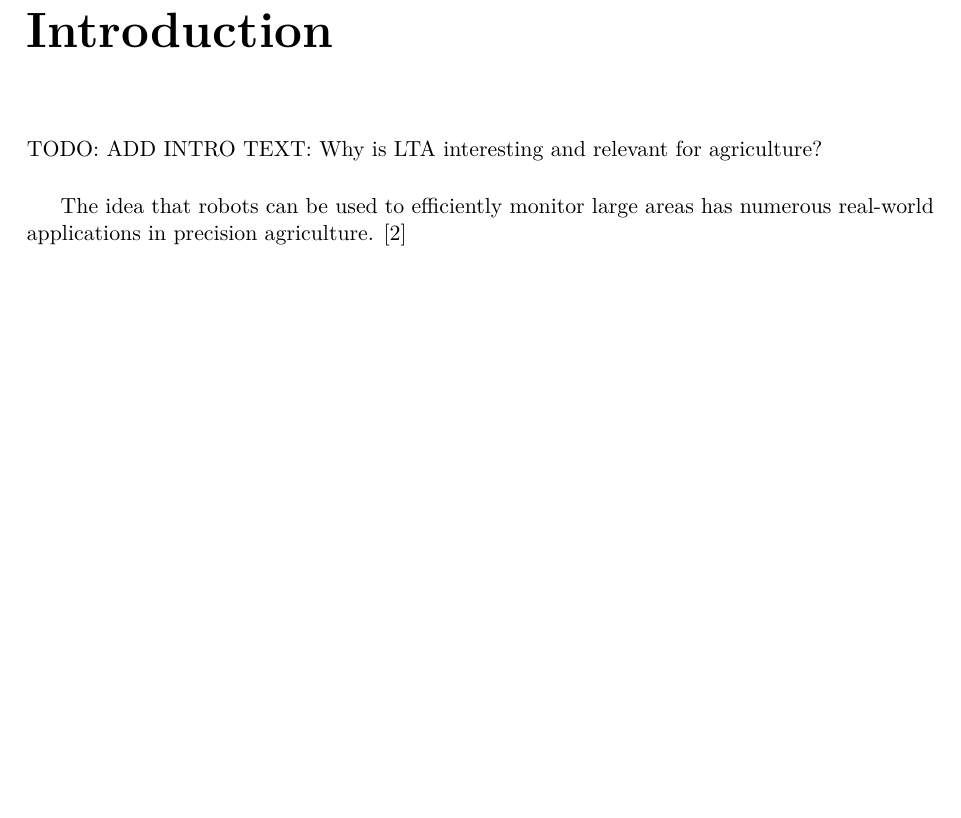
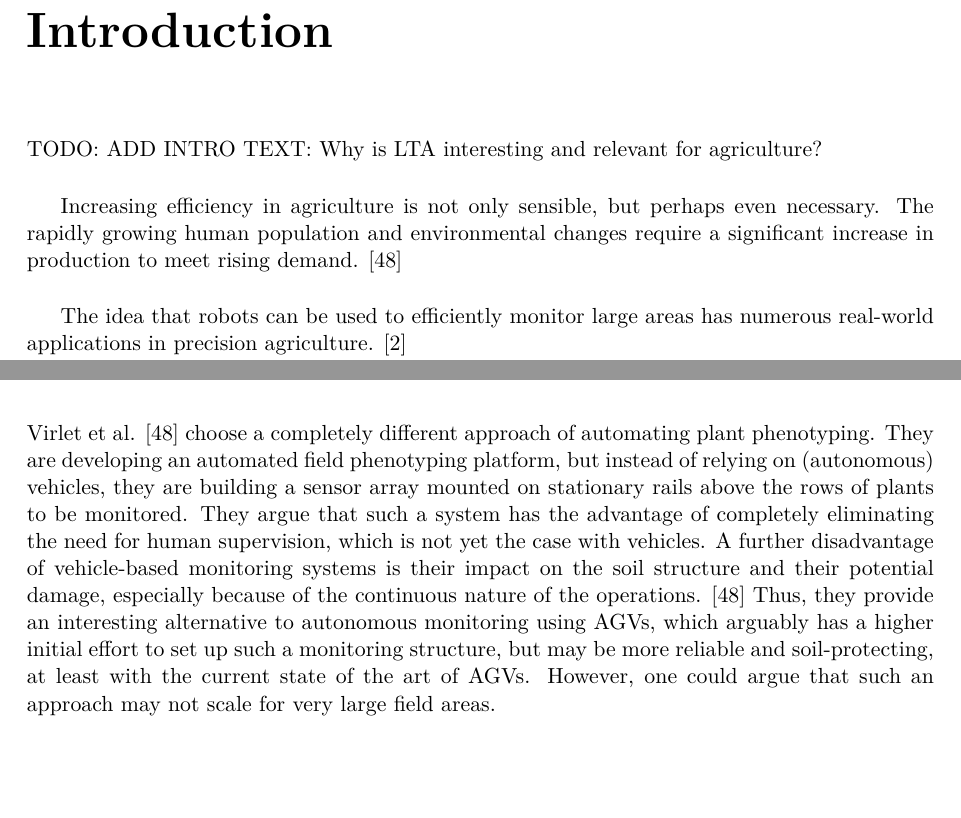
Before and after one commit to tbohne/msc, a LaTeX thesis (thesis/thesis.tex): part of page 7 of 85 before the commit and two parts of pages 7 and 17 of 85 after it, the two joined at a grey line, cut so that both start at the same text, the shorter picture padded with empty space. Compiled offline with pdfLaTeX.

Commit message:
extend lit rev

```diff
--- a/thesis/thesis.tex
+++ b/thesis/thesis.tex
@@ -75,6 +75,9 @@ TBD. \dots
 \chapter{Introduction}
 
 TODO: ADD INTRO TEXT: Why is LTA interesting and relevant for agriculture?\newline
+
+Increasing efficiency in agriculture is not only sensible, but perhaps even necessary.
+The rapidly growing human population and environmental changes require a significant increase in production to meet rising demand. \cite{Virlet:2016}\newline
 
 The idea that robots can be used to efficiently monitor large areas has numerous real-world applications in precision agriculture. \cite{Bargoti:2015}
 
@@ -315,6 +318,12 @@ genetic research. \cite{Bayati:2018} The authors claim that in 2018, there were
 autonomous vehicles. The goal of phenotyping is to identify desirable genetic responses to environmental stimuli in order to improve crop quality. \cite{Bayati:2018}
 In the paper, a prototype of an automated HTP based on an agricultural vehicle is presented. However, it is not yet about full autonomy and especially not about long-term autonomy.
 \newline
+Virlet et al. \cite{Virlet:2016} choose a completely different approach of automating plant phenotyping. They are developing an automated field phenotyping platform, but instead of
+relying on (autonomous) vehicles, they are building a sensor array mounted on stationary rails above the rows of plants to be monitored. They argue that such a system has the
+advantage of completely eliminating the need for human supervision, which is not yet the case with vehicles. A further disadvantage of vehicle-based monitoring systems is their
+impact on the soil structure and their potential damage, especially because of the continuous nature of the operations. \cite{Virlet:2016} Thus, they provide an interesting
+alternative to autonomous monitoring using AGVs, which arguably has a higher initial effort to set up such a monitoring structure, but may be more reliable and soil-protecting,
+at least with the current state of the art of AGVs. However, one could argue that such an approach may not scale for very large field areas.\newline
 
 \pagebreak
 
```
Also changed, not shown: thesis/papers.bib (+10 -0 lines).
